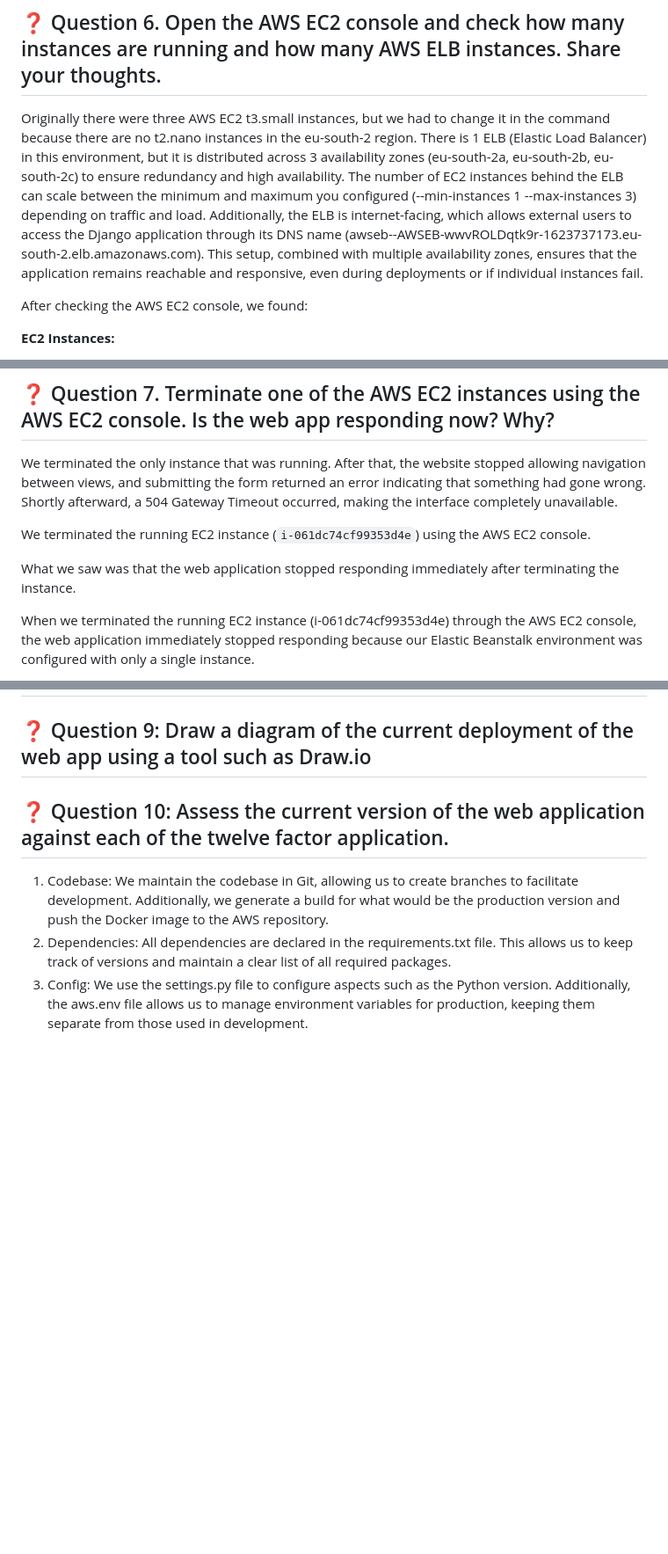
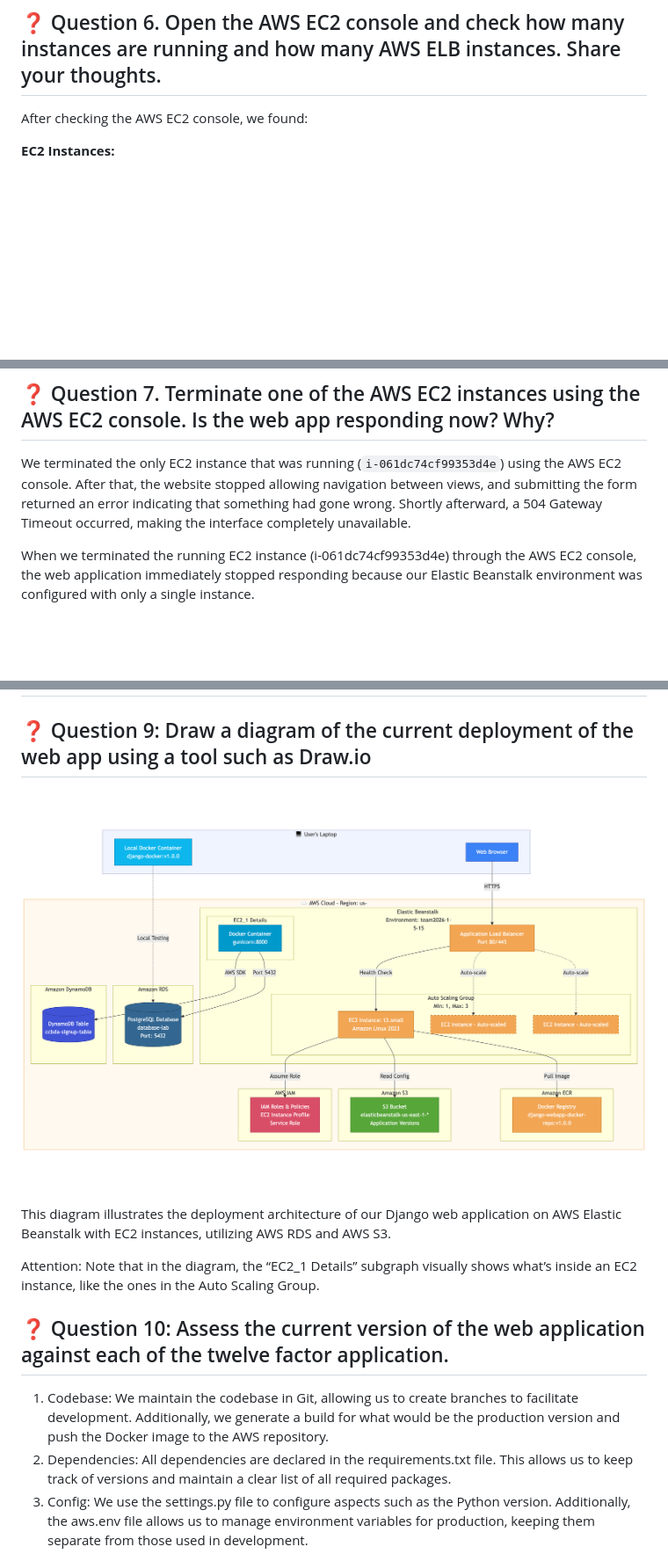
Before and after one commit to pol-33/ccbda-labs, a Markdown page: Readme.md, 3 parts joined by grey strips. Shown: that part at 88% size. GitHub-like rendering; pictures changed too: images/q9-deployment-diagram.png (added); blank space fills up the shorter version.

Commit message:
q9

```diff
--- a/Readme.md
+++ b/Readme.md
@@ -187,12 +187,6 @@ This allows AWS to track what was deployed, when, and enables us to easily roll
 
 
 ## ❓ Question 6. Open the AWS EC2 console and check how many instances are running and how many AWS ELB instances. Share your thoughts.
-Originally there were three AWS EC2 t3.small instances, but we had to change it in the command because there are no t2.nano instances in the eu-south-2 region.
-There is 1 ELB (Elastic Load Balancer) in this environment, but it is distributed across 3 availability zones (eu-south-2a, eu-south-2b, eu-south-2c) to ensure redundancy and high availability.
-The number of EC2 instances behind the ELB can scale between the minimum and maximum you configured (--min-instances 1 --max-instances 3) depending on traffic and load.
-Additionally, the ELB is internet-facing, which allows external users to access the Django application through its DNS name (awseb--AWSEB-wwvROLDqtk9r-1623737173.eu-south-2.elb.amazonaws.com). This setup, combined with multiple availability zones, ensures that the application remains reachable and responsive, even during deployments or if individual instances fail.
-
-
 After checking the AWS EC2 console, we found:
 
 **EC2 Instances:**
@@ -224,11 +218,9 @@ After checking the AWS EC2 console, we found:
 
 
 ## ❓ Question 7. Terminate one of the AWS EC2 instances using the AWS EC2 console. Is the web app responding now? Why?
-We terminated the only instance that was running. After that, the website stopped allowing navigation between views, and submitting the form returned an error indicating that something had gone wrong. Shortly afterward, a 504 Gateway Timeout occurred, making the interface completely unavailable.
-
-We terminated the running EC2 instance (`i-061dc74cf99353d4e`) using the AWS EC2 console.
-
-What we saw was that the web application stopped responding immediately after terminating the instance.
+We terminated the only EC2 instance that was running (`i-061dc74cf99353d4e`) using the AWS EC2 console. After that, the
+website stopped allowing navigation between views, and submitting the form returned an error indicating that something
+had gone wrong. Shortly afterward, a 504 Gateway Timeout occurred, making the interface completely unavailable.
 
 When we terminated the running EC2 instance (i-061dc74cf99353d4e) through the AWS EC2 console, the web application
 immediately stopped responding because our Elastic Beanstalk environment was configured with only a single instance.
@@ -257,6 +249,13 @@ Once the new instance became fully available and was running, reloading the page
 
 # How to submit this assignment:
 ## ❓ Question 9: Draw a diagram of the current deployment of the web app using a tool such as Draw.io
+![q9-deployment-diagram.png](images/q9-deployment-diagram.png)
+
+This diagram illustrates the deployment architecture of our Django web application on AWS Elastic Beanstalk with EC2 instances,
+utilizing AWS RDS and AWS S3.
+
+Attention: Note that in the diagram, the “EC2_1 Details” subgraph visually shows what’s inside an EC2 instance, like the
+ones in the Auto Scaling Group.
 
 ## ❓ Question 10: Assess the current version of the web application against each of the twelve factor application.
 1. Codebase: We maintain the codebase in Git, allowing us to create branches to facilitate development. Additionally, we generate a build for what would be the production version and push the Docker image to the AWS repository.
```
